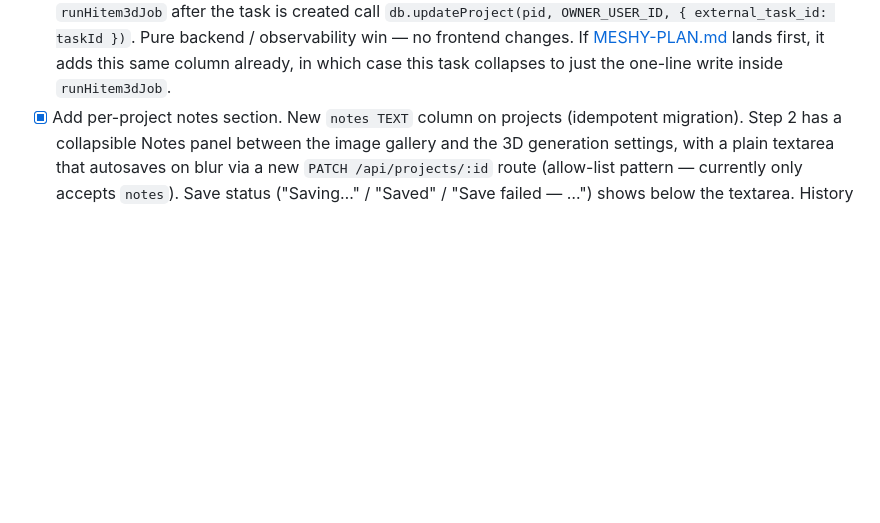
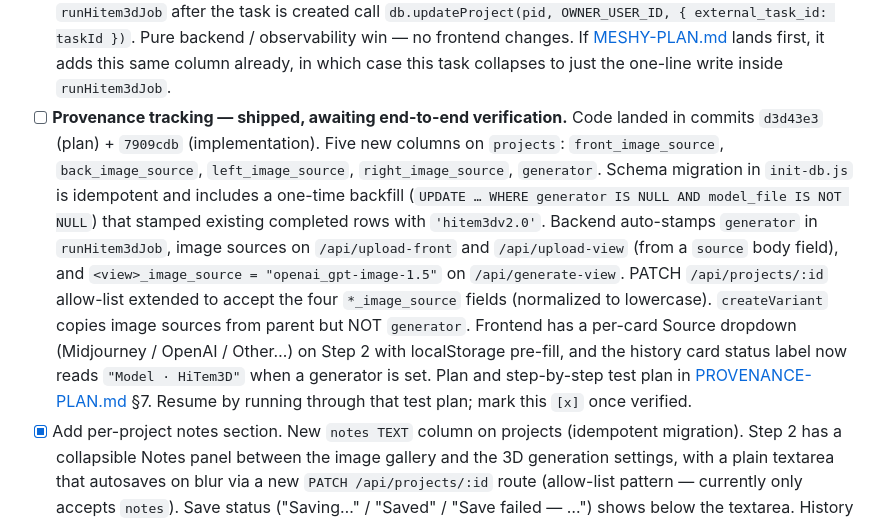
Before and after one commit to john-NZ/Web-3D-model-creation, a Markdown page: CLAUDE.md, the part around the change. GitHub-like rendering; blank space fills up the shorter version.

Commit message:
Record provenance feature as shipped but untested
Co-Authored-By: Claude Sonnet 4.6 <noreply@anthropic.com>

```diff
--- a/CLAUDE.md
+++ b/CLAUDE.md
@@ -95,6 +95,7 @@ HITEM3D_CLIENT_SECRET=<secret>
 - [ ] OpenAI cost / usage display in the UI — plan and research in [costs.md](costs.md). Needs admin key from John before code is written.
 - [ ] Add **Meshy AI** as an alternate 3D generator alongside HiTem3D. Plan and research in [MESHY-PLAN.md](MESHY-PLAN.md). User picks generator on Step 2 settings panel; choice persists per-project so History shows a "Meshy" badge. Needs `MESHY_API_KEY` env var on local + Railway before any code lands.
 - [ ] Capture HiTem3D task ID in the database for traceability. Currently the task ID returned by `hitem3dCreateTask` (used for looking up jobs on HiTem3D's console when something goes wrong) is only printed to the server console and never persisted. Add a new `external_task_id TEXT` column to `projects` via `init-db.js` (idempotent `ADD COLUMN IF NOT EXISTS`), include it in `WRITABLE_COLUMNS` in `db.js`, and in `runHitem3dJob` after the task is created call `db.updateProject(pid, OWNER_USER_ID, { external_task_id: taskId })`. Pure backend / observability win — no frontend changes. If [MESHY-PLAN.md](MESHY-PLAN.md) lands first, it adds this same column already, in which case this task collapses to just the one-line write inside `runHitem3dJob`.
+- [ ] **Provenance tracking — shipped, awaiting end-to-end verification.** Code landed in commits `d3d43e3` (plan) + `7909cdb` (implementation). Five new columns on `projects`: `front_image_source`, `back_image_source`, `left_image_source`, `right_image_source`, `generator`. Schema migration in `init-db.js` is idempotent and includes a one-time backfill (`UPDATE … WHERE generator IS NULL AND model_file IS NOT NULL`) that stamped existing completed rows with `'hitem3dv2.0'`. Backend auto-stamps `generator` in `runHitem3dJob`, image sources on `/api/upload-front` and `/api/upload-view` (from a `source` body field), and `<view>_image_source = "openai_gpt-image-1.5"` on `/api/generate-view`. PATCH `/api/projects/:id` allow-list extended to accept the four `*_image_source` fields (normalized to lowercase). `createVariant` copies image sources from parent but NOT `generator`. Frontend has a per-card Source dropdown (Midjourney / OpenAI / Other…) on Step 2 with localStorage pre-fill, and the history card status label now reads `"Model · HiTem3D"` when a generator is set. Plan and step-by-step test plan in [PROVENANCE-PLAN.md](PROVENANCE-PLAN.md) §7. Resume by running through that test plan; mark this `[x]` once verified.
 - [x] Add per-project notes section. New `notes TEXT` column on projects (idempotent migration). Step 2 has a collapsible Notes panel between the image gallery and the 3D generation settings, with a plain textarea that autosaves on blur via a new `PATCH /api/projects/:id` route (allow-list pattern — currently only accepts `notes`). Save status ("Saving…" / "Saved" / "Save failed — …") shows below the textarea. History cards display the first line of notes truncated to 40 chars when present, with the full text on hover. `loadProject` populates the textarea; `btnStartOver`, `btnNextStep`, and the in-place delete handler all reset it via a small `clearNotesUI()` helper. Variants do not inherit notes (per-attempt journal, not a setting). Save-failure path not yet exercised end-to-end.
 - [x] Add Remove/Delete button to each card in the History strip on Step 1. Frontend adds a small "×" in the top-right corner of each `.history-card` (variant badge moved to top-left to avoid overlap); click → confirm → `DELETE /api/projects/:id` → reload history. If the deleted project is the currently-loaded one (`currentProjectId === deletedId`), wizard state is reset (mirrors btnStartOver) and the user stays on Step 1. Backend extends DELETE to also free disk space: reads the project's filenames before removing the row, then for each filename calls a new `db.isFileReferenced` helper that checks every project image/model column; only unlinks files no other project still references (variants share filenames with parents via `createVariant`). Unlink errors are logged but non-fatal — the DB is the source of truth, orphaned files can be cleaned up later. Note: schema uses `ON DELETE SET NULL` on `projects.parent_id`, so variants of a deleted parent survive with an orphaned `parent_id`; their lineage badge keeps showing "↳ #N" but loading them works — out of scope to handle the orphan reference more gracefully.
 - [x] Quick link to HiTem3D usage console on every page — small footer/header link to `https://platform.hitem3d.ai/console/usage/detail` so the user can check prior usage without leaving the app context. No API integration; just an `<a target="_blank">`.
```
